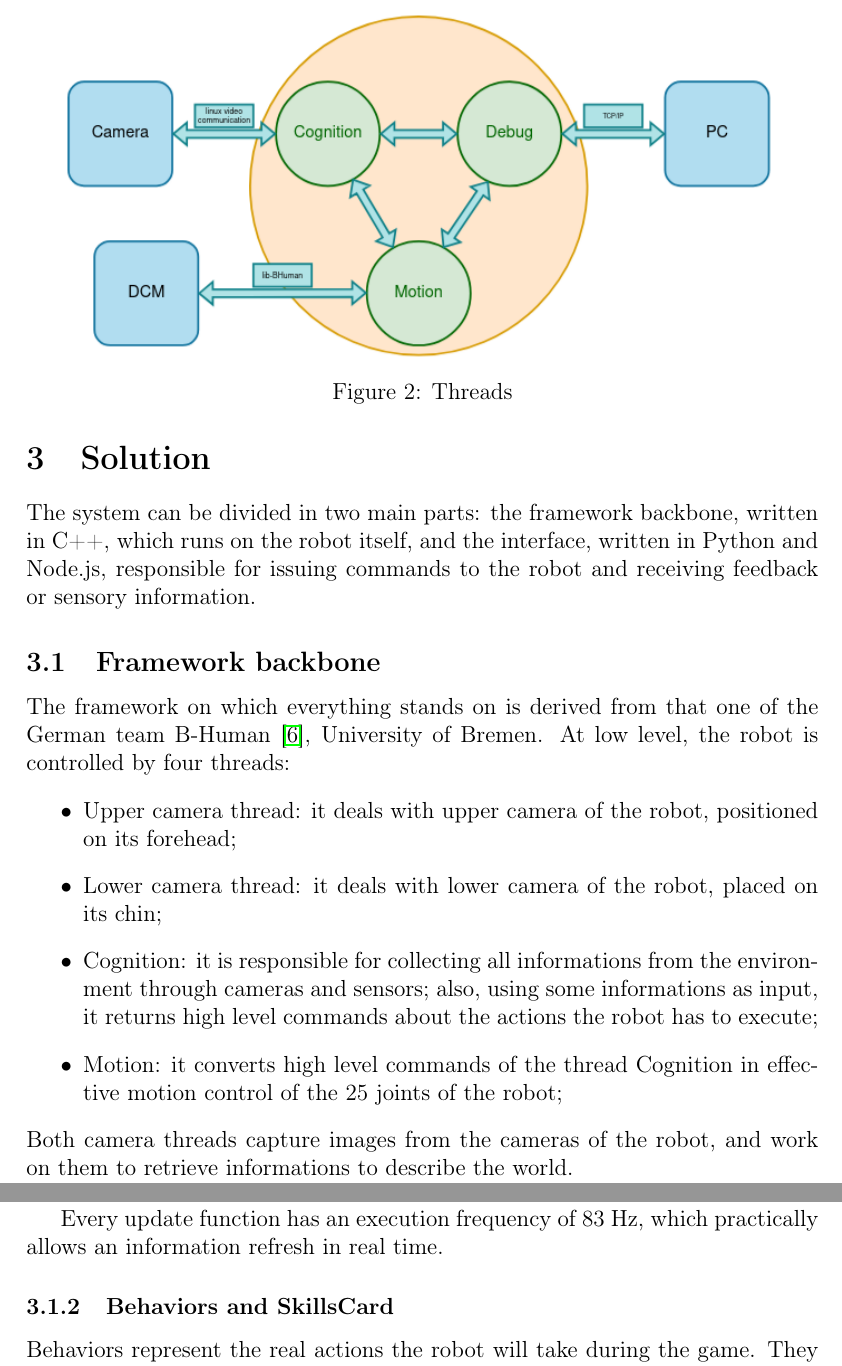
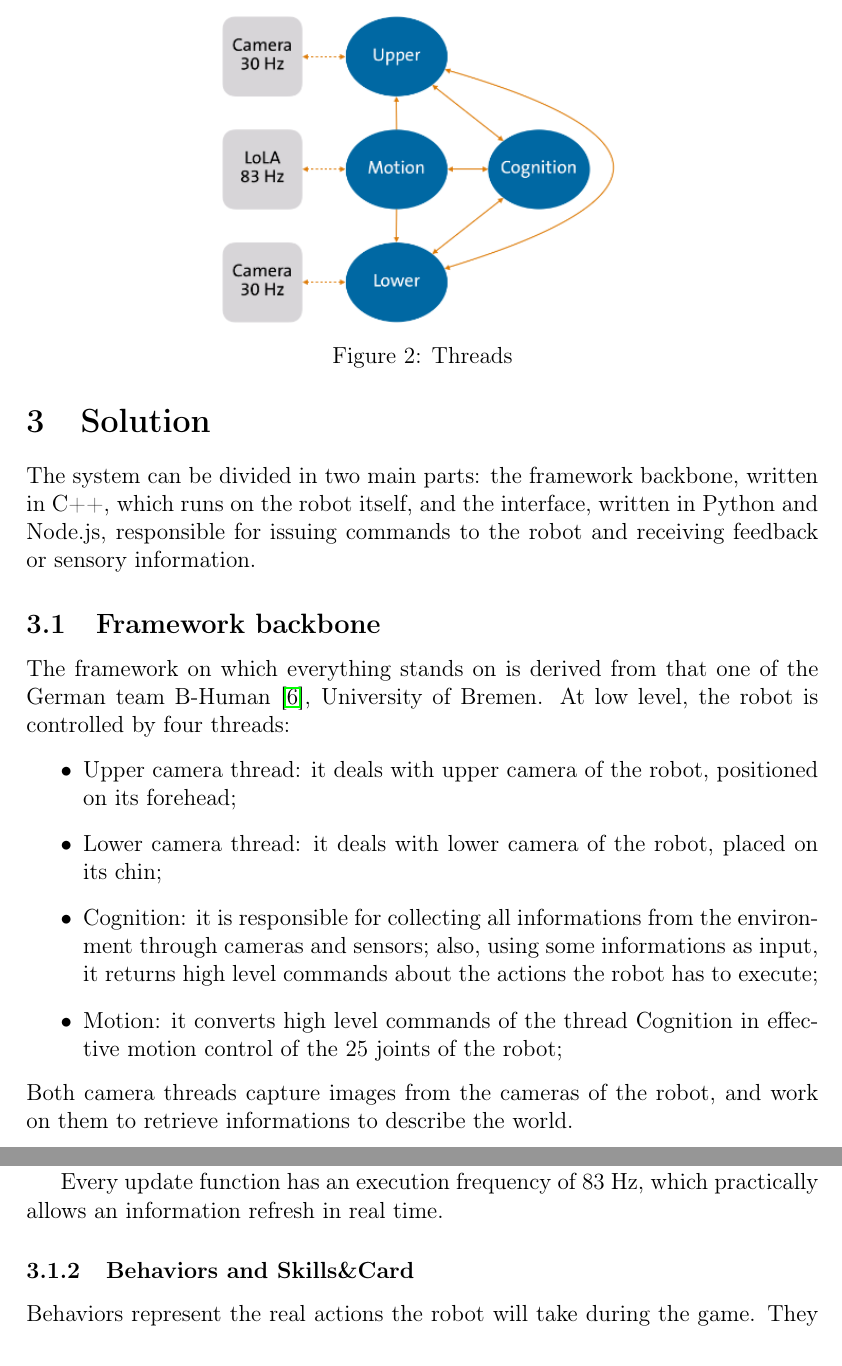
Before and after one commit to neverorfrog/hri-challenge, a LaTeX document (report/main.tex): two parts of pages 6 and 7 of 16, joined at a grey line, cut so that both start at the same text. Compiled offline with pdfLaTeX.

Commit message:
fix compilation error

```diff
--- a/report/main.tex
+++ b/report/main.tex
@@ -216,7 +216,7 @@ to retrieve informations to describe the world.
 
 \begin{figure}
     \centering
-    \includegraphics[width=0.9\linewidth]{assets/threads.png}
+    \includegraphics[width=0.5\linewidth]{assets/threads.png}
     \label{fig:threads}
     \caption{Threads}
 \end{figure}
```
Also changed, not shown: report/assets/threads.png, report/main.pdf, report/main.tex (2 more changed lines), 1 other file.
